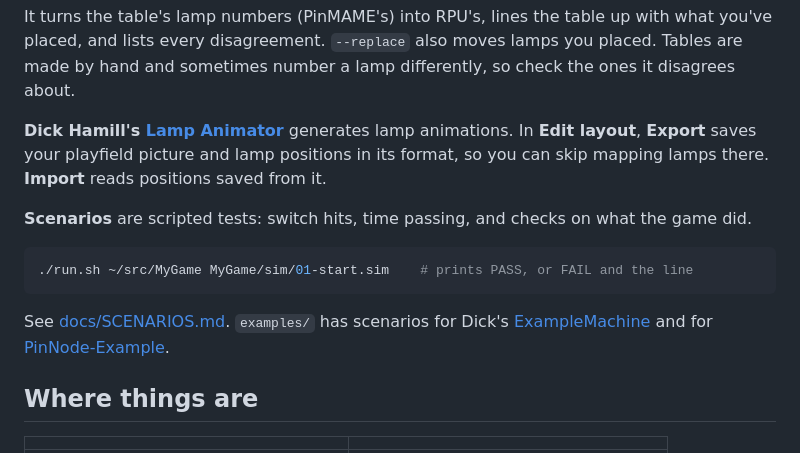
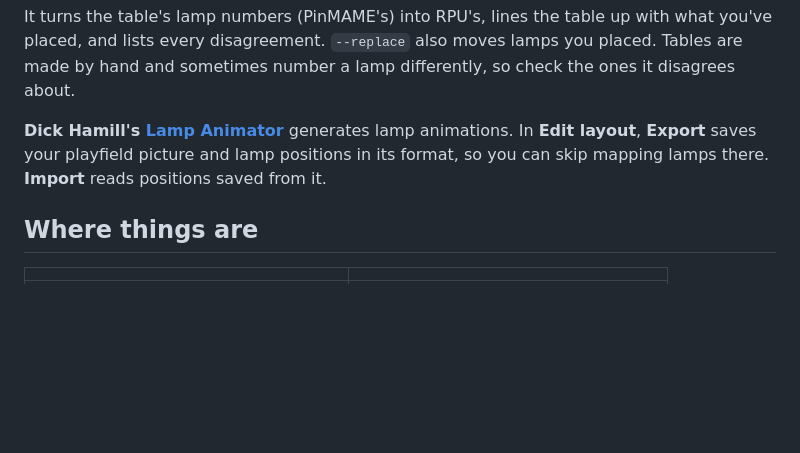
Before and after one commit to wifijt/rpu-sim, a Markdown page: README.md, the part around one of its changes. GitHub-like rendering; blank space fills up the shorter version.

````diff
--- a/README.md
+++ b/README.md
@@ -108,16 +151,6 @@ hand and sometimes number a lamp differently, so check the ones it disagrees abo
 animations. In **Edit layout**, **Export** saves your playfield picture and lamp positions in its
 format, so you can skip mapping lamps there. **Import** reads positions saved from it.
 
-**Scenarios** are scripted tests: switch hits, time passing, and checks on what the game did.
-
-```bash
-./run.sh ~/src/MyGame MyGame/sim/01-start.sim    # prints PASS, or FAIL and the line
-```
-
-See [docs/SCENARIOS.md](docs/SCENARIOS.md). `examples/` has scenarios for Dick's
-[ExampleMachine](https://github.com/RetroPinUpgrade/ExampleMachine) and for
-[PinNode-Example](https://github.com/pin-node/PinNode-Example).
-
 ## Where things are
 
 | | |
````
Also changed, not shown: other parts of README.md (+51 -8 lines).
